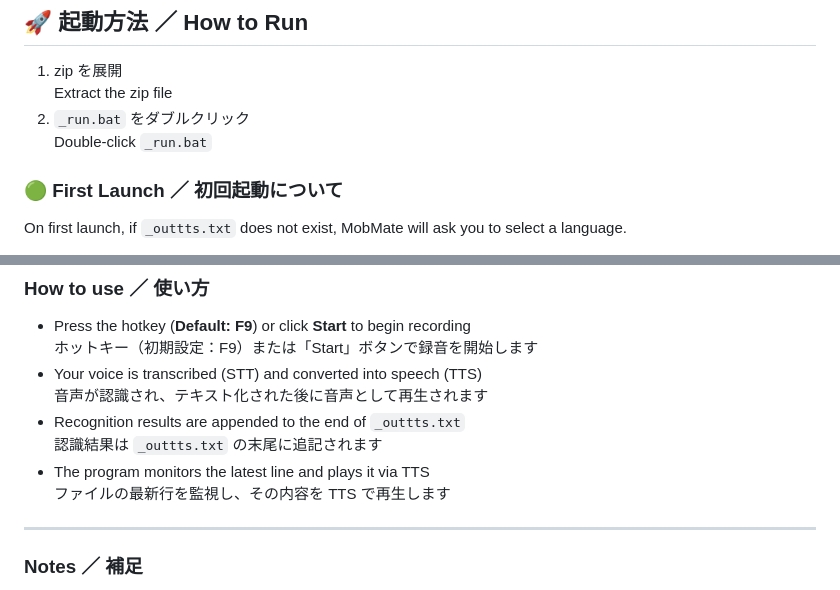
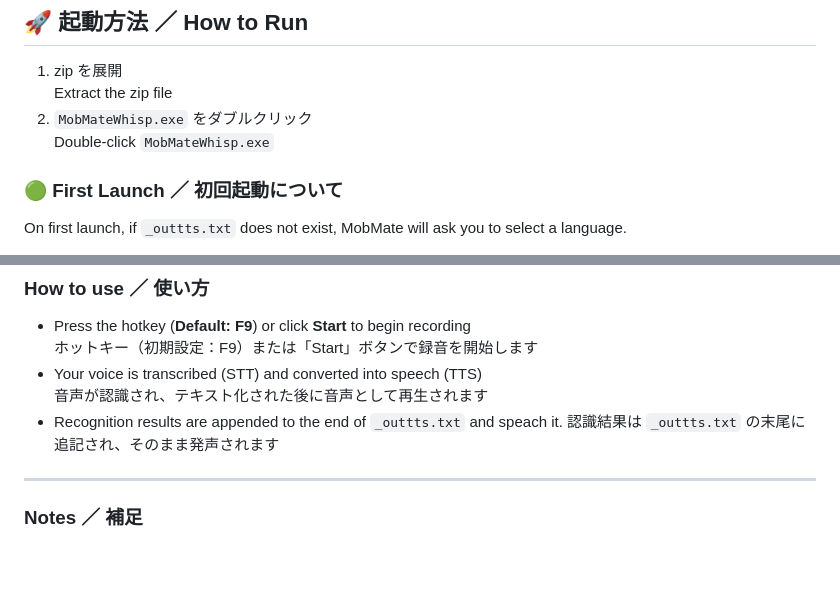
Before and after one commit to zufall-upon/MobMate, a Markdown page: README.md, 2 parts joined by grey strips. Rendered like a GitHub page; blank space fills up the shorter version.

```diff
--- a/README.md
+++ b/README.md
@@ -172,8 +172,8 @@ https://github.com/zufall-upon/MobMate/releases/tag/release
 
 1. zip を展開
    Extract the zip file
-2. `_run.bat` をダブルクリック
-   Double-click `_run.bat`
+2. `MobMateWhisp.exe` をダブルクリック
+   Double-click `MobMateWhisp.exe`
 
 ### 🟢 First Launch ／ 初回起動について
 
@@ -301,10 +301,8 @@ Open the **Prefs** button and configure the following recommended settings.
   ホットキー（初期設定：F9）または「Start」ボタンで録音を開始します
 - Your voice is transcribed (STT) and converted into speech (TTS)
   音声が認識され、テキスト化された後に音声として再生されます
-- Recognition results are appended to the end of `_outtts.txt`
-  認識結果は `_outtts.txt` の末尾に追記されます
-- The program monitors the latest line and plays it via TTS
-  ファイルの最新行を監視し、その内容を TTS で再生します
+- Recognition results are appended to the end of `_outtts.txt`  and speach it.
+  認識結果は `_outtts.txt` の末尾に追記され、そのまま発声されます
 
 ---
 
```
